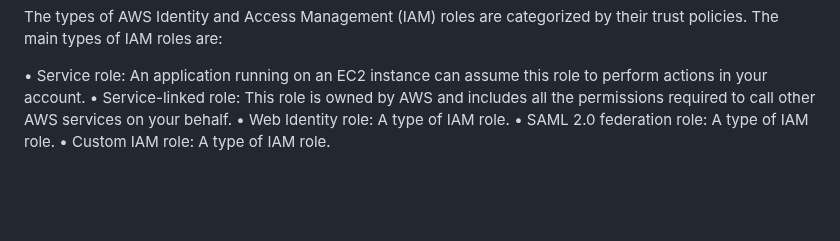
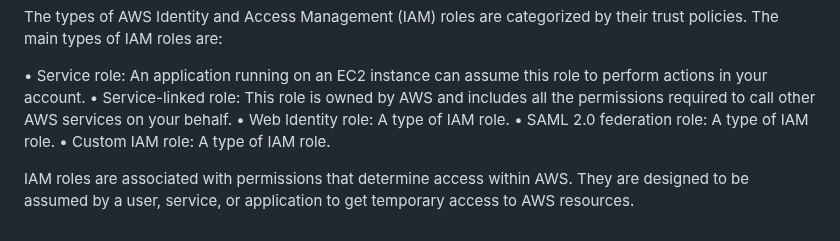
Before and after one commit to TheMannu/Devops-Tools-Installation-Configurations, a Markdown page: IAM.md, the part around the change. Drawn GitHub-style; blank space fills up the shorter version.

Commit message:
IAM  Modified

```diff
--- a/IAM.md
+++ b/IAM.md
@@ -75,3 +75,5 @@ The types of AWS Identity and Access Management (IAM) roles are categorized by t
 • Web Identity role: A type of IAM role.
 • SAML 2.0 federation role: A type of IAM role.
 • Custom IAM role: A type of IAM role.
+
+IAM roles are associated with permissions that determine access within AWS. They are designed to be assumed by a user, service, or application to get temporary access to AWS resources.
```
